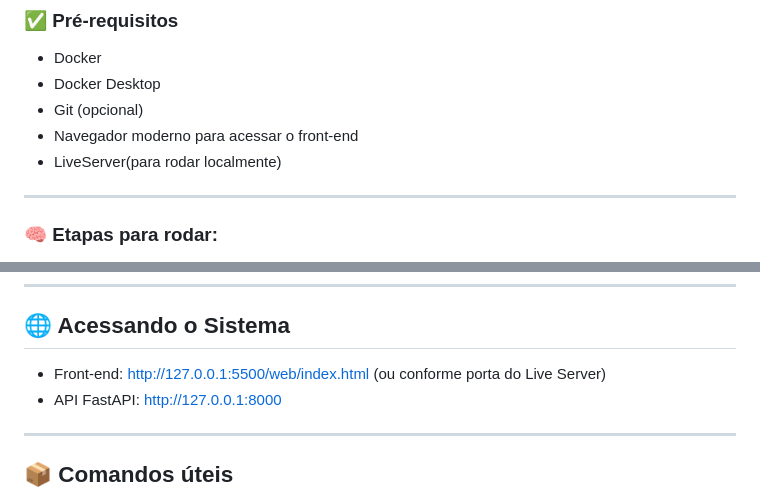
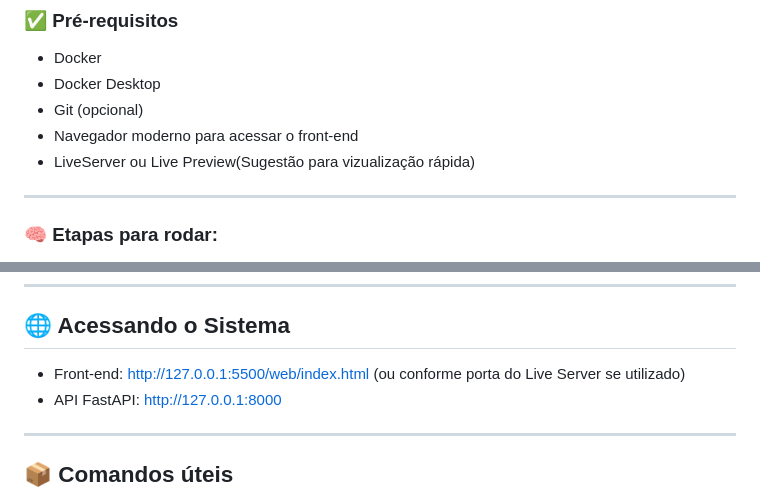
Before and after one commit to Raldnei/MiniDropBoxWEB, a Markdown page: README.md, 2 parts joined by grey strips. Drawn GitHub-style.

```diff
--- a/README.md
+++ b/README.md
@@ -36,7 +36,7 @@
 - Docker Desktop
 - Git (opcional)
 - Navegador moderno para acessar o front-end
-- LiveServer(para rodar localmente)
+- LiveServer ou Live Preview(Sugestão para vizualização rápida)
 
 ---
 
@@ -79,7 +79,7 @@ Ao acessar basta informas o seguinte usuário e senha.
 
 ## 🌐 Acessando o Sistema
 
-- Front-end: http://127.0.0.1:5500/web/index.html (ou conforme porta do Live Server)
+- Front-end: http://127.0.0.1:5500/web/index.html (ou conforme porta do Live Server se utilizado)
 - API FastAPI: http://127.0.0.1:8000
 ---
 
```
